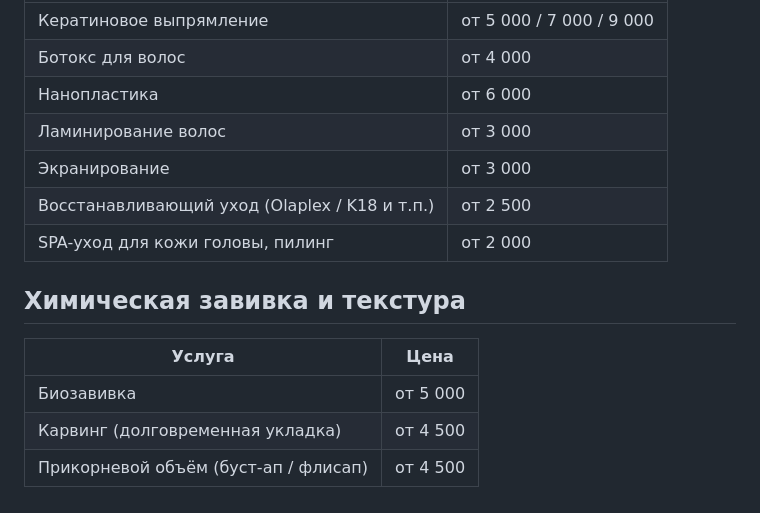
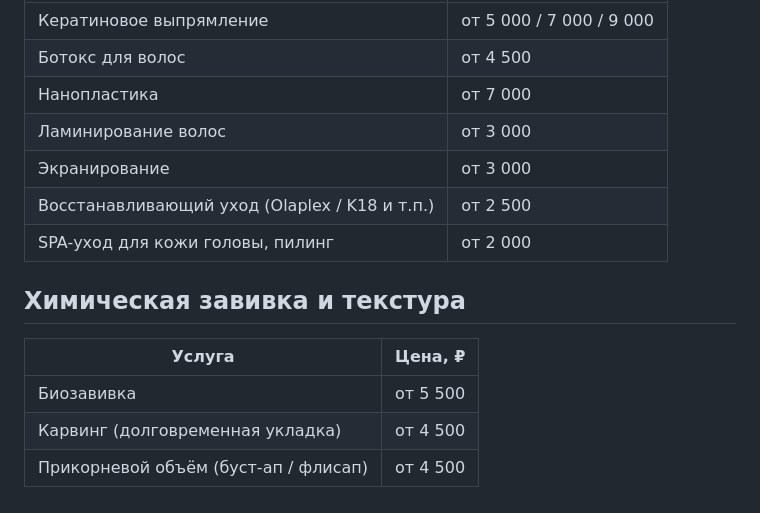
Before and after one commit to uydilevich-ctrl/hair-salon-site, a Markdown page: SERVICES.md, the part around one of its changes. Drawn GitHub-style.

```diff
--- a/SERVICES.md
+++ b/SERVICES.md
@@ -57,7 +60,7 @@
 |---|---|
 | Кератиновое выпрямление | от 5 000 / 7 000 / 9 000 |
-| Ботокс для волос | от 4 000 |
-| Нанопластика | от 6 000 |
+| Ботокс для волос | от 4 500 |
+| Нанопластика | от 7 000 |
 | Ламинирование волос | от 3 000 |
 | Экранирование | от 3 000 |
 | Восстанавливающий уход (Olaplex / K18 и т.п.) | от 2 500 |
@@ -65,8 +68,8 @@
 
 ## Химическая завивка и текстура
 
-| Услуга | Цена |
+| Услуга | Цена, ₽ |
 |---|---|
-| Биозавивка | от 5 000 |
+| Биозавивка | от 5 500 |
 | Карвинг (долговременная укладка) | от 4 500 |
 | Прикорневой объём (буст-ап / флисап) | от 4 500 |
```
Also changed, not shown: other parts of SERVICES.md (+31 -28 lines).
